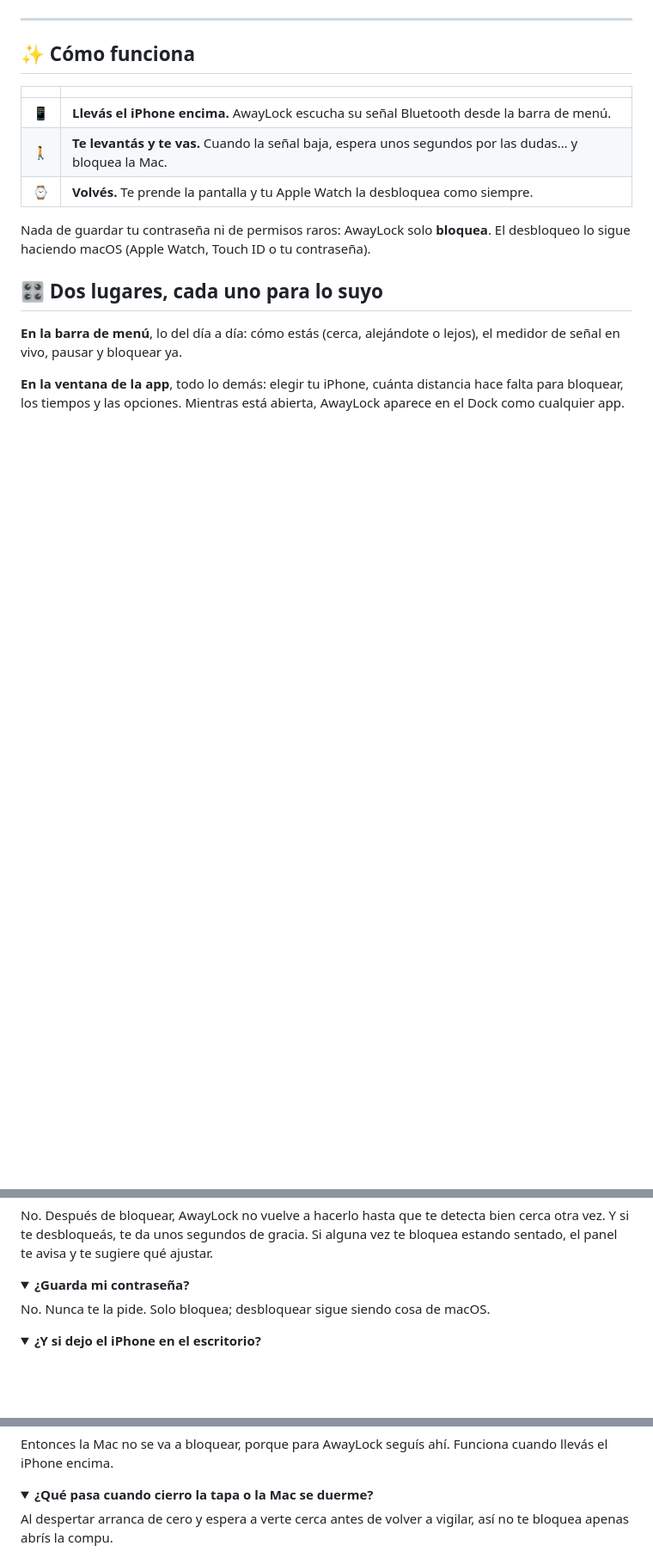
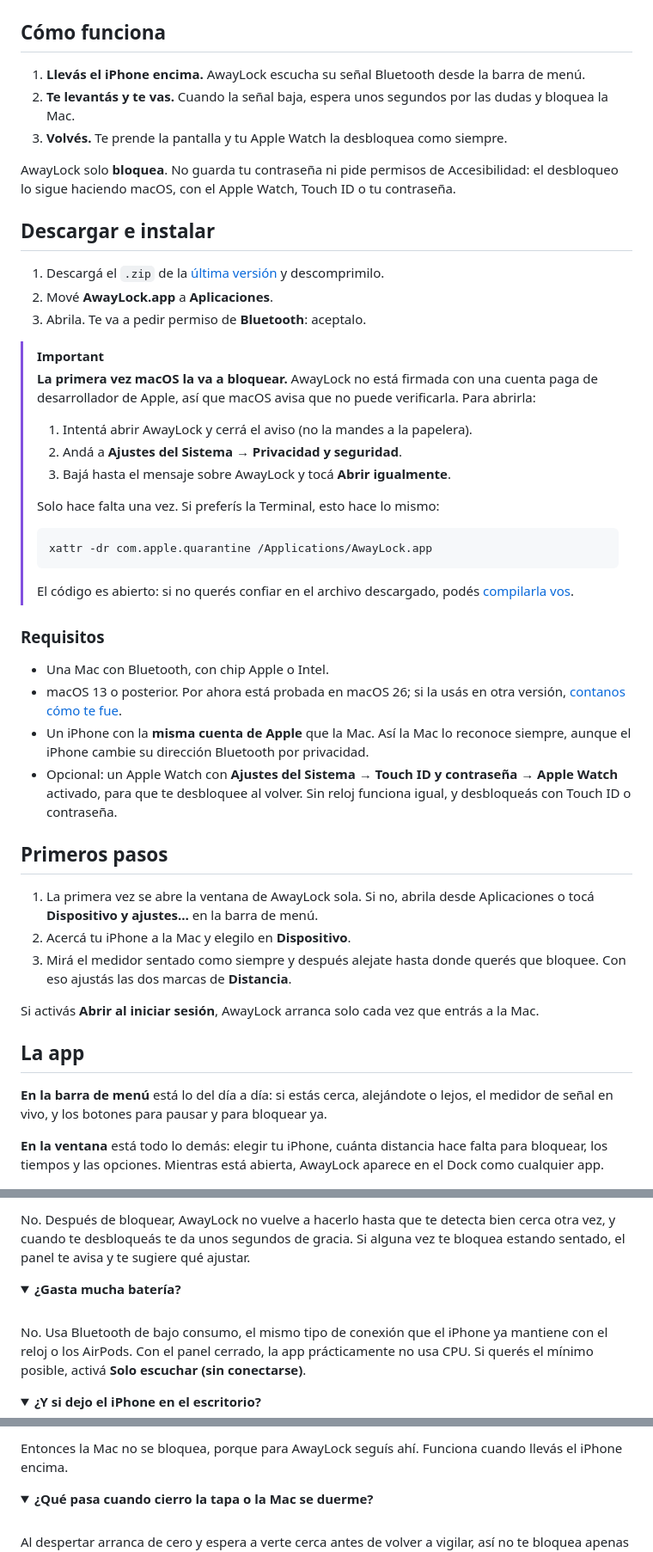
Before and after one commit to Lucavcolazo/AwayLock, a Markdown page: README.md, 3 parts joined by grey strips. Shown at 86% size. Drawn GitHub-style; folded sections open; blank space fills up the shorter version.

````diff
--- a/README.md
+++ b/README.md
@@ -15,23 +17,55 @@ Volvés y tu Apple Watch te la desbloquea. Sin tocar nada.
 
 </div>
 
----
+## Cómo funciona
 
-## ✨ Cómo funciona
+1. **Llevás el iPhone encima.** AwayLock escucha su señal Bluetooth desde la barra de menú.
+2. **Te levantás y te vas.** Cuando la señal baja, espera unos segundos por las dudas y bloquea la Mac.
+3. **Volvés.** Te prende la pantalla y tu Apple Watch la desbloquea como siempre.
 
-| | |
-|:-:|---|
-| 📱 | **Llevás el iPhone encima.** AwayLock escucha su señal Bluetooth desde la barra de menú. |
-| 🚶 | **Te levantás y te vas.** Cuando la señal baja, espera unos segundos por las dudas… y bloquea la Mac. |
-| ⌚ | **Volvés.** Te prende la pantalla y tu Apple Watch la desbloquea como siempre. |
+AwayLock solo **bloquea**. No guarda tu contraseña ni pide permisos de Accesibilidad: el desbloqueo lo sigue haciendo macOS, con el Apple Watch, Touch ID o tu contraseña.
 
-Nada de guardar tu contraseña ni de permisos raros: AwayLock solo **bloquea**. El desbloqueo lo sigue haciendo macOS (Apple Watch, Touch ID o tu contraseña).
+## Descargar e instalar
 
-## 🎛️ Dos lugares, cada uno para lo suyo
+1. Descargá el `.zip` de la [última versión](https://github.com/Lucavcolazo/AwayLock/releases/latest) y descomprimilo.
+2. Mové **AwayLock.app** a **Aplicaciones**.
+3. Abrila. Te va a pedir permiso de **Bluetooth**: aceptalo.
 
-**En la barra de menú**, lo del día a día: cómo estás (cerca, alejándote o lejos), el medidor de señal en vivo, pausar y bloquear ya.
+> [!IMPORTANT]
+> **La primera vez macOS la va a bloquear.** AwayLock no está firmada con una cuenta paga de desarrollador de Apple, así que macOS avisa que no puede verificarla. Para abrirla:
+>
+> 1. Intentá abrir AwayLock y cerrá el aviso (no la mandes a la papelera).
+> 2. Andá a **Ajustes del Sistema → Privacidad y seguridad**.
+> 3. Bajá hasta el mensaje sobre AwayLock y tocá **Abrir igualmente**.
+>
+> Solo hace falta una vez. Si preferís la Terminal, esto hace lo mismo:
+>
+> ```bash
+> xattr -dr com.apple.quarantine /Applications/AwayLock.app
+> ```
+>
+> El código es abierto: si no querés confiar en el archivo descargado, podés [compilarla vos](#compilar-desde-el-código).
 
-**En la ventana de la app**, todo lo demás: elegir tu iPhone, cuánta distancia hace falta para bloquear, los tiempos y las opciones. Mientras está abierta, AwayLock aparece en el Dock como cualquier app.
+### Requisitos
+
+- Una Mac con Bluetooth, con chip Apple o Intel.
+- macOS 13 o posterior. Por ahora está probada en macOS 26; si la usás en otra versión, [contanos cómo te fue](https://github.com/Lucavcolazo/AwayLock/issues/new/choose).
+- Un iPhone con la **misma cuenta de Apple** que la Mac. Así la Mac lo reconoce siempre, aunque el iPhone cambie su dirección Bluetooth por privacidad.
+- Opcional: un Apple Watch con **Ajustes del Sistema → Touch ID y contraseña → Apple Watch** activado, para que te desbloquee al volver. Sin reloj funciona igual, y desbloqueás con Touch ID o contraseña.
+
+## Primeros pasos
+
+1. La primera vez se abre la ventana de AwayLock sola. Si no, abrila desde Aplicaciones o tocá **Dispositivo y ajustes…** en la barra de menú.
+2. Acercá tu iPhone a la Mac y elegilo en **Dispositivo**.
+3. Mirá el medidor sentado como siempre y después alejate hasta donde querés que bloquee. Con eso ajustás las dos marcas de **Distancia**.
+
+Si activás **Abrir al iniciar sesión**, AwayLock arranca solo cada vez que entrás a la Mac.
+
+## La app
+
+**En la barra de menú** está lo del día a día: si estás cerca, alejándote o lejos, el medidor de señal en vivo, y los botones para pausar y para bloquear ya.
+
+**En la ventana** está todo lo demás: elegir tu iPhone, cuánta distancia hace falta para bloquear, los tiempos y las opciones. Mientras está abierta, AwayLock aparece en el Dock como cualquier app.
 
 <p align="center">
   <img src="docs/ventana.png" alt="Ventana de AwayLock con el dispositivo y los ajustes" width="60%">
@@ -68,11 +83,12 @@ Eso la compila, la copia a **Aplicaciones** y la abre. La primera vez te va a pe
 
-No. Después de bloquear, AwayLock no vuelve a hacerlo hasta que te detecta bien cerca otra vez. Y si te desbloqueás, te da unos segundos de gracia. Si alguna vez te bloquea estando sentado, el panel te avisa y te sugiere qué ajustar.
+No. Después de bloquear, AwayLock no vuelve a hacerlo hasta que te detecta bien cerca otra vez, y cuando te desbloqueás te da unos segundos de gracia. Si alguna vez te bloquea estando sentado, el panel te avisa y te sugiere qué ajustar.
 </details>
 
 <details>
-<summary><b>¿Guarda mi contraseña?</b></summary>
+<summary><b>¿Gasta mucha batería?</b></summary>
+<br>
 
-No. Nunca te la pide. Solo bloquea; desbloquear sigue siendo cosa de macOS.
+No. Usa Bluetooth de bajo consumo, el mismo tipo de conexión que el iPhone ya mantiene con el reloj o los AirPods. Con el panel cerrado, la app prácticamente no usa CPU. Si querés el mínimo posible, activá **Solo escuchar (sin conectarse)**.
 </details>
 
 <details>
@@ -80,5 +97,5 @@ No. Nunca te la pide. Solo bloquea; desbloquear sigue siendo cosa de macOS.
 
-Entonces la Mac no se va a bloquear, porque para AwayLock seguís ahí. Funciona cuando llevás el iPhone encima.
+Entonces la Mac no se bloquea, porque para AwayLock seguís ahí. Funciona cuando llevás el iPhone encima.
 </details>
 
 <details>
````
Also changed, not shown: other parts of README.md (+52 -32 lines), .github/release-notes.md (added, +19 -0 lines), README.en.md (added, +144 -0 lines), docs/estados.png, 16 other files.
